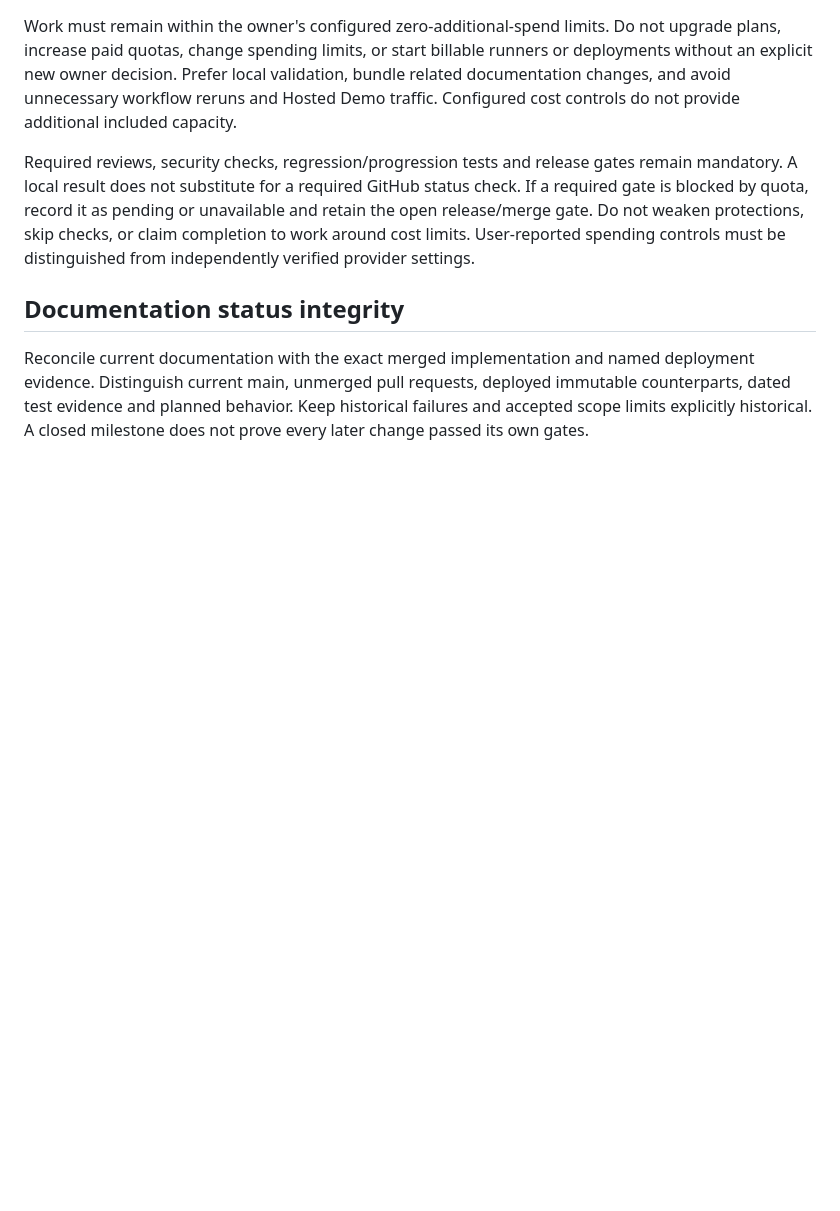
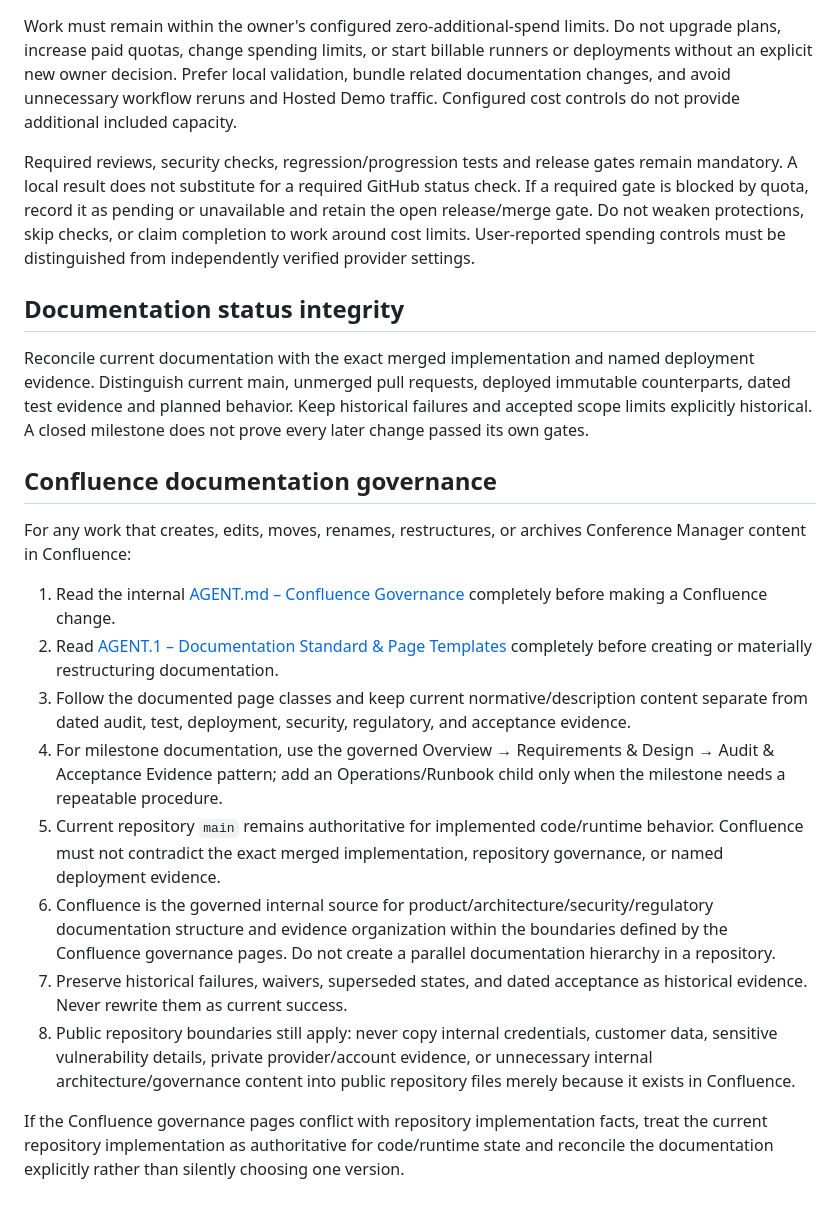
Before and after one commit to floriankreutzer/conference-manager-developer, a Markdown page: AGENTS.md, the part around the change. Rendered like a GitHub page; blank space fills up the shorter version.

Commit message:
docs: link Confluence governance standard

```diff
--- a/AGENTS.md
+++ b/AGENTS.md
@@ -103,3 +103,18 @@ Required reviews, security checks, regression/progression tests and release gate
 ## Documentation status integrity
 
 Reconcile current documentation with the exact merged implementation and named deployment evidence. Distinguish current main, unmerged pull requests, deployed immutable counterparts, dated test evidence and planned behavior. Keep historical failures and accepted scope limits explicitly historical. A closed milestone does not prove every later change passed its own gates.
+
+## Confluence documentation governance
+
+For any work that creates, edits, moves, renames, restructures, or archives Conference Manager content in Confluence:
+
+1. Read the internal [AGENT.md – Confluence Governance](https://acckreutzer-1733338800840.atlassian.net/wiki/spaces/~5de0302805eece0d0920638f/pages/720987/AGENT.md+Confluence+Governance) completely before making a Confluence change.
+2. Read [AGENT.1 – Documentation Standard & Page Templates](https://acckreutzer-1733338800840.atlassian.net/wiki/spaces/~5de0302805eece0d0920638f/pages/21168209/AGENT.1+Documentation+Standard+Page+Templates) completely before creating or materially restructuring documentation.
+3. Follow the documented page classes and keep current normative/description content separate from dated audit, test, deployment, security, regulatory, and acceptance evidence.
+4. For milestone documentation, use the governed Overview → Requirements & Design → Audit & Acceptance Evidence pattern; add an Operations/Runbook child only when the milestone needs a repeatable procedure.
+5. Current repository `main` remains authoritative for implemented code/runtime behavior. Confluence must not contradict the exact merged implementation, repository governance, or named deployment evidence.
+6. Confluence is the governed internal source for product/architecture/security/regulatory documentation structure and evidence organization within the boundaries defined by the Confluence governance pages. Do not create a parallel documentation hierarchy in a repository.
+7. Preserve historical failures, waivers, superseded states, and dated acceptance as historical evidence. Never rewrite them as current success.
+8. Public repository boundaries still apply: never copy internal credentials, customer data, sensitive vulnerability details, private provider/account evidence, or unnecessary internal architecture/governance content into public repository files merely because it exists in Confluence.
+
+If the Confluence governance pages conflict with repository implementation facts, treat the current repository implementation as authoritative for code/runtime state and reconcile the documentation explicitly rather than silently choosing one version.
```
